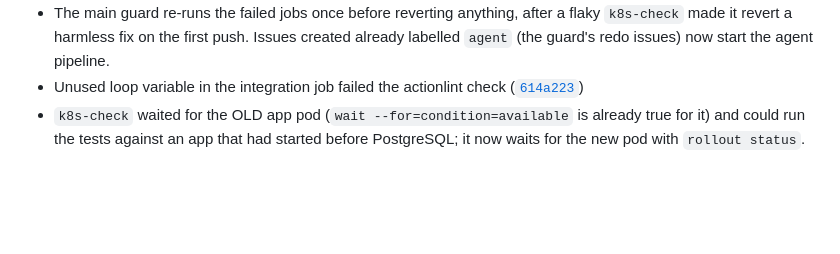
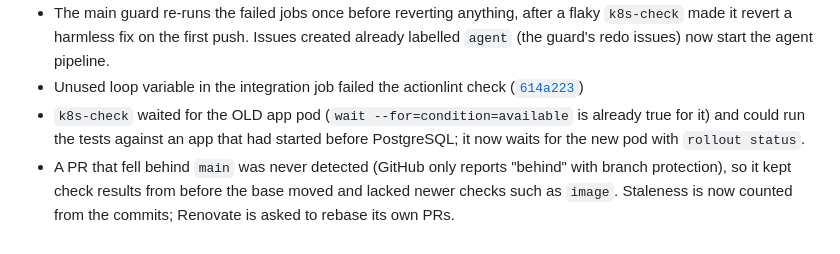
Before and after one commit to lorenzogirardi/flask-test-api, a Markdown page: CHANGELOG.md, the part around the change. Drawn GitHub-style; blank space fills up the shorter version.

```diff
--- a/CHANGELOG.md
+++ b/CHANGELOG.md
@@ -42,3 +42,4 @@ Entries are added automatically on every merge to the default branch.
 - The main guard re-runs the failed jobs once before reverting anything, after a flaky `k8s-check` made it revert a harmless fix on the first push. Issues created already labelled `agent` (the guard's redo issues) now start the agent pipeline.
 - Unused loop variable in the integration job failed the actionlint check ([`614a223`](https://github.com/lorenzogirardi/flask-test-api/commit/614a223))
 - `k8s-check` waited for the OLD app pod (`wait --for=condition=available` is already true for it) and could run the tests against an app that had started before PostgreSQL; it now waits for the new pod with `rollout status`.
+- A PR that fell behind `main` was never detected (GitHub only reports "behind" with branch protection), so it kept check results from before the base moved and lacked newer checks such as `image`. Staleness is now counted from the commits; Renovate is asked to rebase its own PRs.
```
Also changed, not shown: docs/13-agent-pipeline.md (+1 -1 lines).
